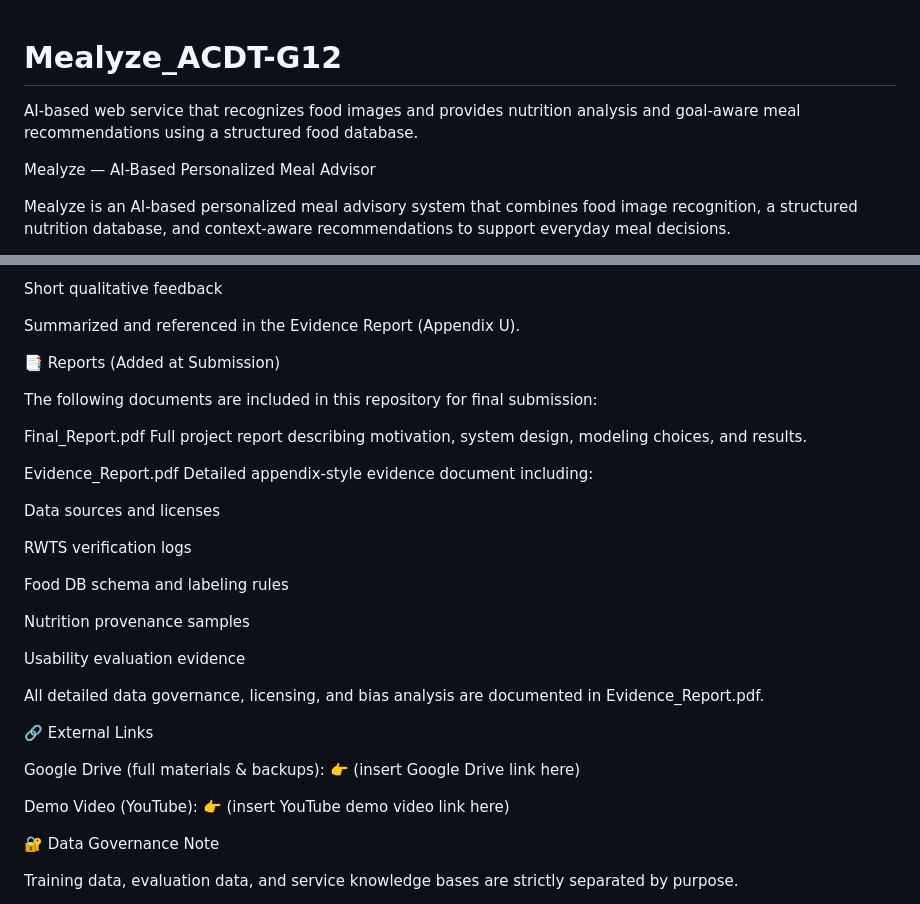
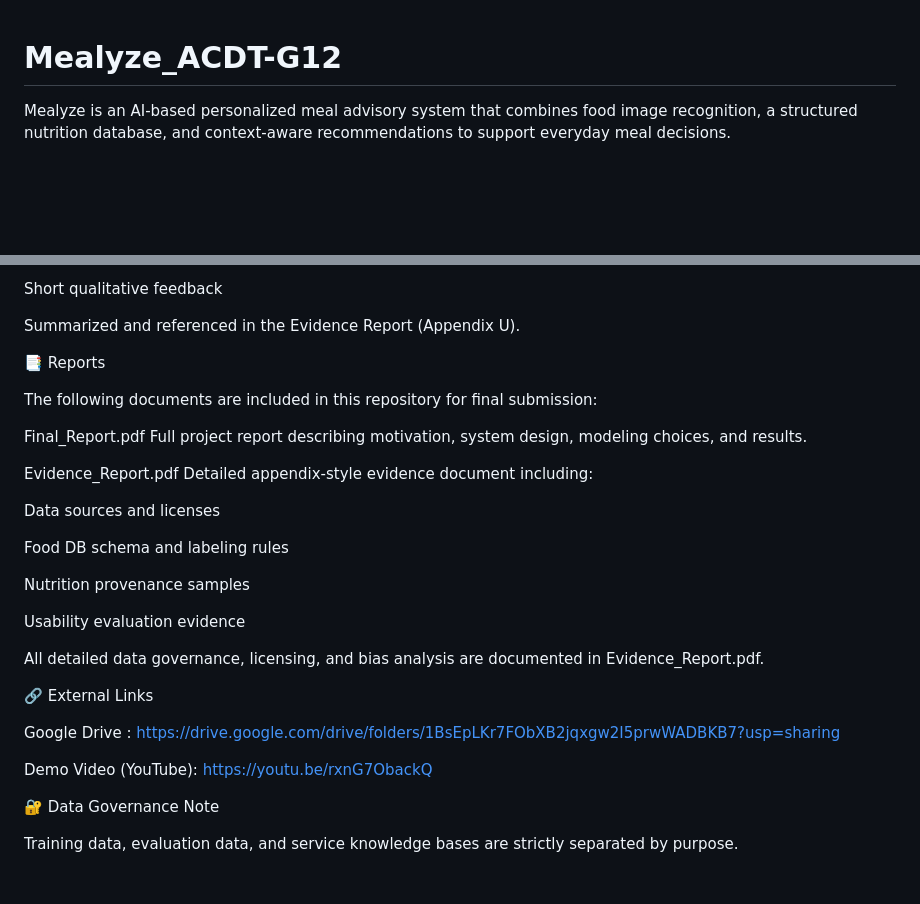
Before and after one commit to romitty-kkk/Mealyze_ACDT-G12, a Markdown page: README.md, 2 parts joined by grey strips. Drawn GitHub-style; blank space fills up the shorter version.

```diff
--- a/README.md
+++ b/README.md
@@ -1,7 +1,4 @@
 # Mealyze_ACDT-G12
-AI-based web service that recognizes food images and provides nutrition analysis and goal-aware meal recommendations using a structured food database.
-
-Mealyze — AI-Based Personalized Meal Advisor
 
 Mealyze is an AI-based personalized meal advisory system that combines
 food image recognition, a structured nutrition database, and context-aware recommendations
@@ -119,7 +116,7 @@ Short qualitative feedback
 
 Summarized and referenced in the Evidence Report (Appendix U).
 
-📑 Reports (Added at Submission)
+📑 Reports
 
 The following documents are included in this repository for final submission:
 
@@ -131,8 +128,6 @@ Detailed appendix-style evidence document including:
 
 Data sources and licenses
 
-RWTS verification logs
-
 Food DB schema and labeling rules
 
 Nutrition provenance samples
@@ -143,11 +138,11 @@ All detailed data governance, licensing, and bias analysis are documented in Evi
 
 🔗 External Links
 
-Google Drive (full materials & backups):
-👉 (insert Google Drive link here)
+Google Drive :
+https://drive.google.com/drive/folders/1BsEpLKr7FObXB2jqxgw2I5prwWADBKB7?usp=sharing
 
 Demo Video (YouTube):
-👉 (insert YouTube demo video link here)
+https://youtu.be/rxnG7ObackQ
 
 🔐 Data Governance Note
 
```
